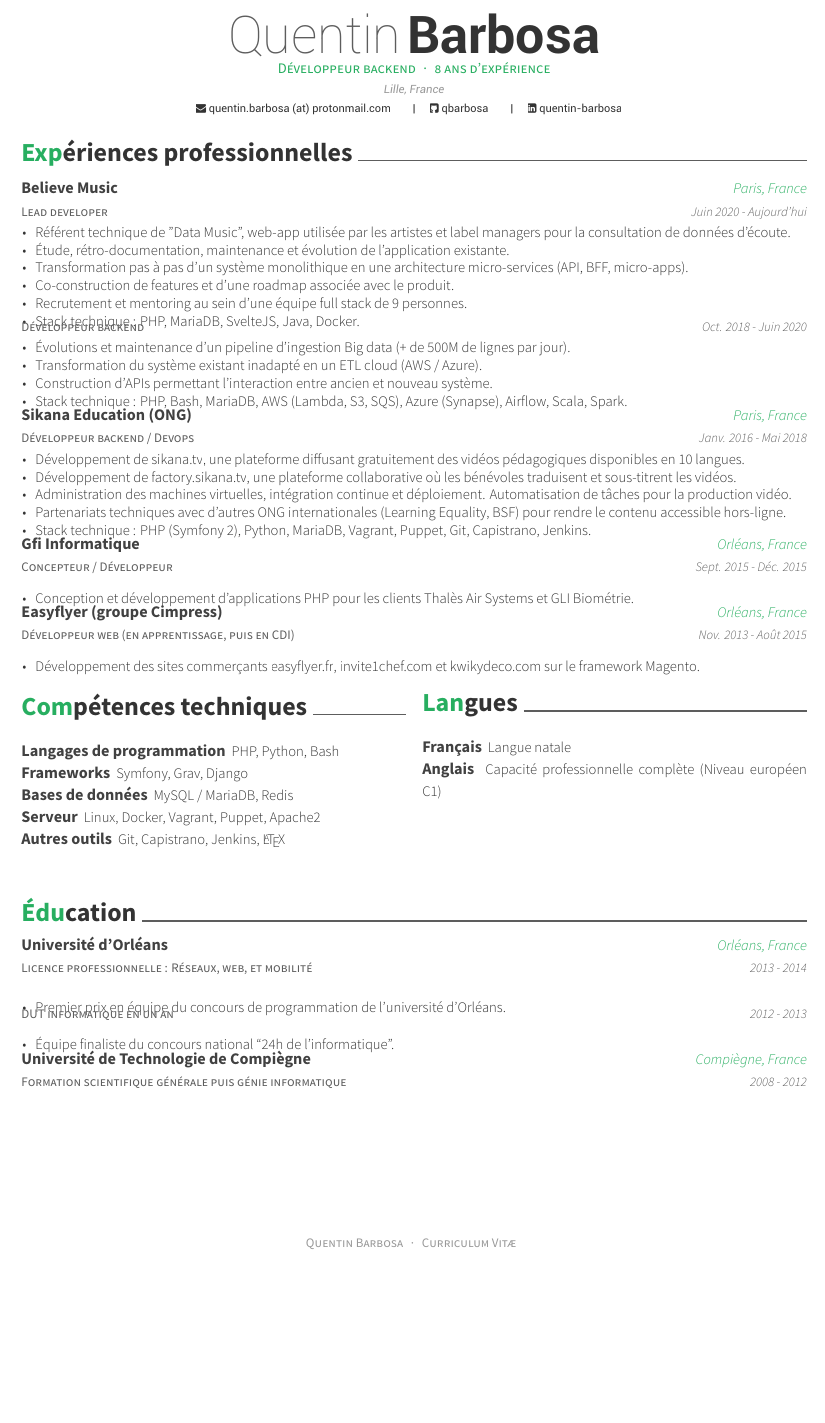
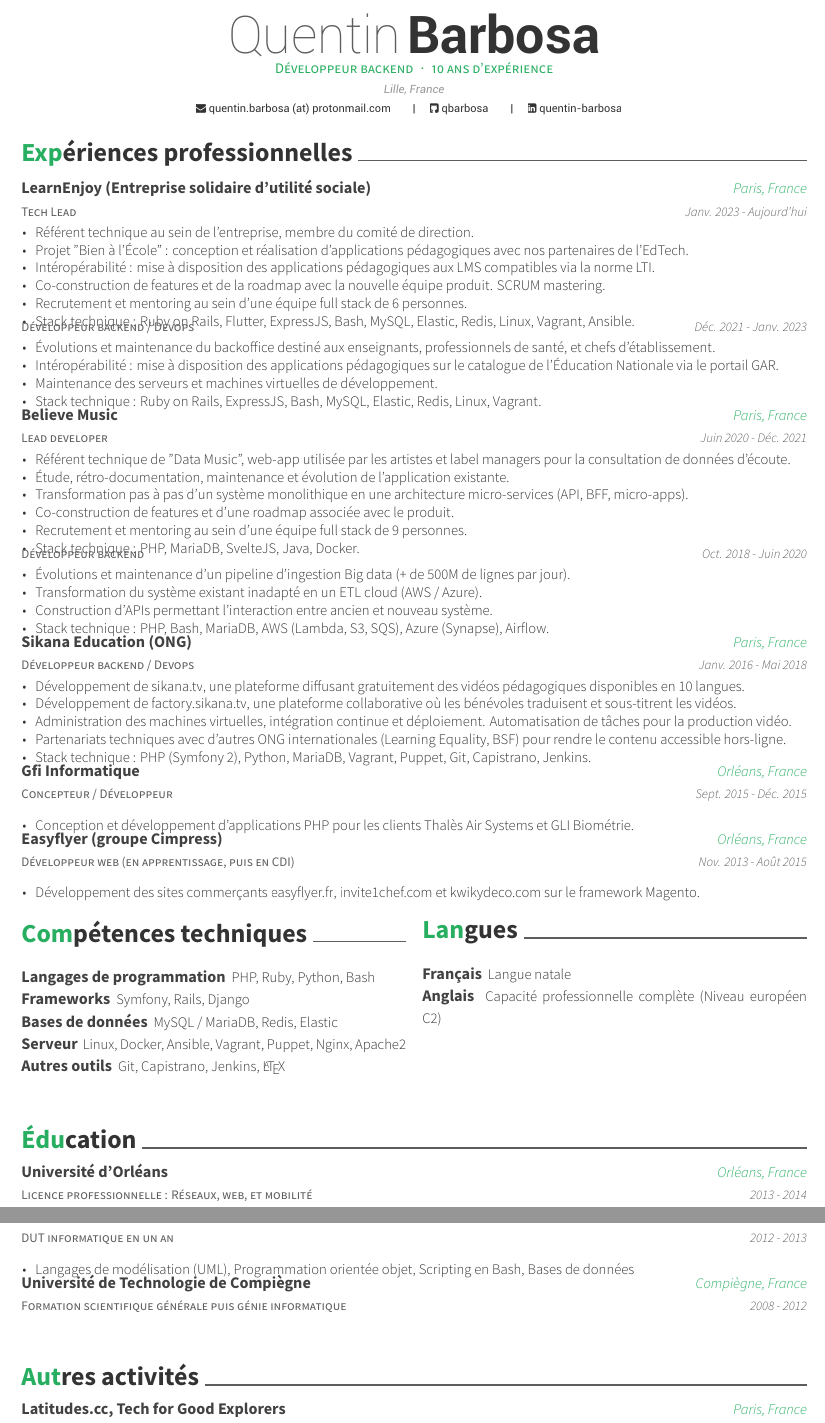
Before and after one commit to qbarbosa/resume, a LaTeX CV (Quentin_Barbosa_CV_FR.tex, which reads resume/education_fr.tex, resume/experience_fr.tex, resume/extracurricular_fr.tex): part of the page before the commit and two parts of pages 1 and 2 of 2 after it, the two joined at a grey line, cut so that both start at the same text, the shorter picture padded with empty space. Compiled offline with XeLaTeX.

Commit message:
2024 update

```diff
--- a/Quentin_Barbosa_CV_FR.tex
+++ b/Quentin_Barbosa_CV_FR.tex
@@ -66,7 +66,7 @@
 \github{qbarbosa}
 \linkedin{quentin-barbosa}
 %%% Optionals
-\position{Développeur backend{\enskip\cdotp\enskip}8 ans d'expérience}
+\position{Développeur backend{\enskip\cdotp\enskip}10 ans d'expérience}
 %\quote{``Dev for good, making the web a better place."}
 
 
--- a/resume/education_fr.tex
+++ b/resume/education_fr.tex
@@ -7,9 +7,9 @@
     {2013 - 2014}
     {
       \begin{cvitems}
-        %\item {Web: learning basic technologies such as PHP, HTML/CSS, Javascript and several frameworks such as Django and Symfony.}
-        %\item {Mobility: Responsive design and Android development.}
-        \item {Premier prix en équipe du concours de programmation de l'université d'Orléans.}
+        \item {Web: technologies fondamentales du web (HTML/CSS/JS) et utilisation des frameworks Symfony et Django.}
+        \item {Mobilité: Responsive design et développement Android.}
+        %\item {Premier prix en équipe du concours de programmation de l'université d'Orléans.}
       \end{cvitems}
       \vspace{-2.0mm}
     }
@@ -20,8 +20,8 @@
     {2012 - 2013}
     {
       \begin{cvitems}
-        %\item {Modeling languages, Object oriented programming, Bash scripts, Databases}
-        \item {Équipe finaliste du concours national ``24h de l'informatique".}
+        \item {Langages de modélisation (UML), Programmation orientée objet, Scripting en Bash, Bases de données}
+        %\item {Équipe finaliste du concours national ``24h de l'informatique".}
       \end{cvitems}
     }
   \cventry
--- a/resume/experience_fr.tex
+++ b/resume/experience_fr.tex
@@ -1,10 +1,39 @@
 \cvsection{Expériences professionnelles}
 \begin{cventries}
+  \cventry
+    {Tech Lead}
+    {LearnEnjoy (Entreprise solidaire d'utilité sociale)}
+    {Paris, France}
+    {Janv. 2023 - Aujourd'hui}
+    {
+      \begin{cvitems}
+        \item {Référent technique au sein de l'entreprise, membre du comité de direction.}
+        \item {Projet "Bien à l'École" : conception et réalisation d'applications pédagogiques avec nos partenaires de l'EdTech.}
+        \item {Intéropérabilité : mise à disposition des applications pédagogiques aux LMS compatibles via la norme LTI.}
+        \item {Co-construction de features et de la roadmap avec la nouvelle équipe produit. SCRUM mastering.}
+        \item {Recrutement et mentoring au sein d'une équipe full stack de 6 personnes.}
+        \item {Stack technique : Ruby on Rails, Flutter, ExpressJS, Bash, MySQL, Elastic, Redis, Linux, Vagrant, Ansible.}
+      \end{cvitems}
+      \vspace{-2.0mm}
+    }
+  \cventry
+    {Développeur backend / Devops}
+    {}
+    {}
+    {Déc. 2021 - Janv. 2023}
+    {
+      \begin{cvitems}
+        \item {Évolutions et maintenance du backoffice destiné aux enseignants, professionnels de santé, et chefs d'établissement.}
+        \item {Intéropérabilité : mise à disposition des applications pédagogiques sur le catalogue de l'Éducation Nationale via le portail GAR.}
+        \item {Maintenance des serveurs et machines virtuelles de développement.}
+        \item {Stack technique : Ruby on Rails, ExpressJS, Bash, MySQL, Elastic, Redis, Linux, Vagrant.}
+      \end{cvitems}
+    }
   \cventry
     {Lead developer}
     {Believe Music}
     {Paris, France}
-    {Juin 2020 - Aujourd'hui}
+    {Juin 2020 - Déc. 2021}
     {
       \begin{cvitems}
         \item {Référent technique de "Data Music", web-app utilisée par les artistes et label managers pour la consultation de données d'écoute.}
@@ -26,7 +55,7 @@
         \item {Évolutions et maintenance d'un pipeline d'ingestion Big data (+ de 500M de lignes par jour).}
         \item {Transformation du système existant inadapté en un ETL cloud (AWS / Azure).}
         \item {Construction d'APIs permettant l'interaction entre ancien et nouveau système.}
-        \item {Stack technique : PHP, Bash, MariaDB, AWS (Lambda, S3, SQS), Azure (Synapse), Airflow, Scala, Spark.}
+        \item {Stack technique : PHP, Bash, MariaDB, AWS (Lambda, S3, SQS), Azure (Synapse), Airflow.}
       \end{cvitems}
     }
   \cventry
--- a/resume/extracurricular_fr.tex
+++ b/resume/extracurricular_fr.tex
@@ -4,7 +4,7 @@
     {Volontaire en tant que ``Team Protector"}
     {Latitudes.cc, Tech for Good Explorers}
     {Paris, France}
-    {Oct. 2017 - Aujourd'hui}
+    {Oct. 2017 - Juin 2018}
     {
       \begin{cvitems}
         \item {Encadrement de projets d'étudiants ingénieurs au profit d'associations et d'entreprises sociales.}
--- a/resume/skills_fr.tex
+++ b/resume/skills_fr.tex
@@ -1,14 +1,14 @@
 \begin{multicols}{2}[]
     \cvsection{Compétences techniques}
-    \cvskill{Langages de programmation}{PHP, Python, Bash}
-    \cvskill{Frameworks}{Symfony, Grav, Django}
-    \cvskill{Bases de données}{MySQL / MariaDB, Redis}
-    \cvskill{Serveur}{Linux, Docker, Vagrant, Puppet, Apache2}
+    \cvskill{Langages de programmation}{PHP, Ruby, Python, Bash}
+    \cvskill{Frameworks}{Symfony, Rails, Django}
+    \cvskill{Bases de données}{MySQL / MariaDB, Redis, Elastic}
+    \cvskill{Serveur}{Linux, Docker, Ansible, Vagrant, Puppet, Nginx, Apache2}
     \cvskill{Autres outils}{Git, Capistrano, Jenkins, \LaTeX}
 
     \columnbreak %Column break point
 
     \cvsection{Langues}
     \cvskill{Français}{Langue natale}
-    \cvskill{Anglais}{Capacité professionnelle complète (Niveau européen C1)}
+    \cvskill{Anglais}{Capacité professionnelle complète (Niveau européen C2)}
 \end{multicols}
```
Also changed, not shown: Quentin_Barbosa_CV_EN.tex (+3 -3 lines), resume/education_en.tex (+5 -5 lines), resume/experience_en.tex (+31 -2 lines), resume/extracurricular_en.tex (+11 -11 lines), resume/skills_en.tex (+5 -5 lines), Makefile, Quentin_Barbosa_CV_EN-0.png (added), Quentin_Barbosa_CV_EN-1.png (added), Quentin_Barbosa_CV_EN.pdf, Quentin_Barbosa_CV_EN.png (deleted), Quentin_Barbosa_CV_FR-0.png (added), Quentin_Barbosa_CV_FR-1.png (added), Quentin_Barbosa_CV_FR.pdf, Quentin_Barbosa_CV_FR.png (deleted), 3 more files.
